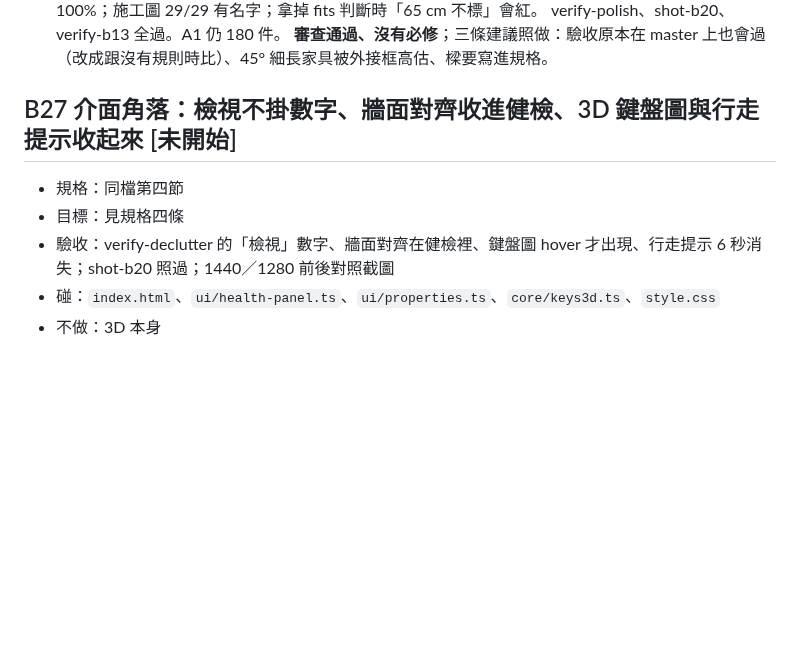
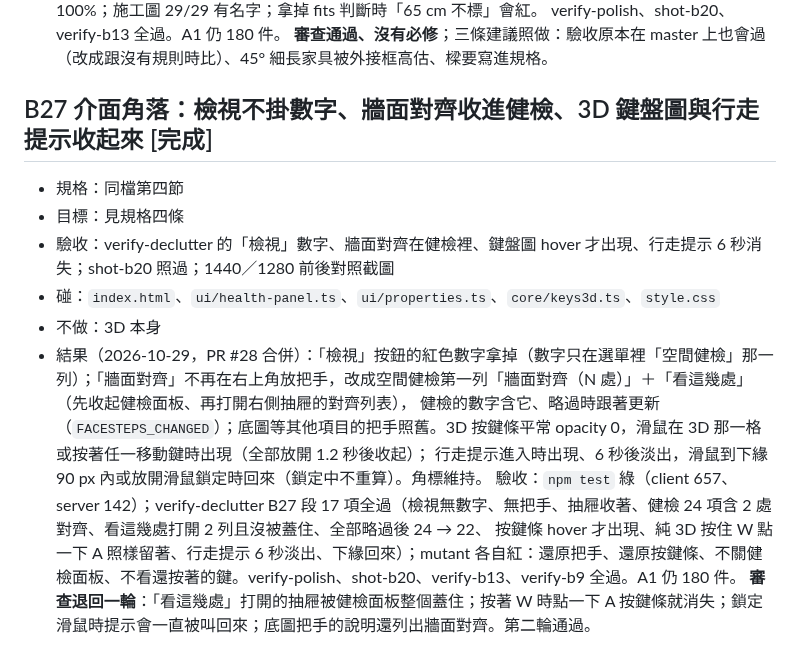
Before and after one commit to bruuucechang/interiordesign, a Markdown page: blocks.md, the part around the change. Drawn GitHub-style; blank space fills up the shorter version.

Commit message:
blocks.md：B27 完成（PR #28）
Co-Authored-By: Claude Opus 5.5 <noreply@anthropic.com>

```diff
--- a/blocks.md
+++ b/blocks.md
@@ -352,9 +352,15 @@
   verify-polish、shot-b20、verify-b13 全過。A1 仍 180 件。
   **審查通過、沒有必修**；三條建議照做：驗收原本在 master 上也會過（改成跟沒有規則時比）、45° 細長家具被外接框高估、樑要寫進規格。
 
-## B27 介面角落：檢視不掛數字、牆面對齊收進健檢、3D 鍵盤圖與行走提示收起來  [未開始]
+## B27 介面角落：檢視不掛數字、牆面對齊收進健檢、3D 鍵盤圖與行走提示收起來  [完成]
 - 規格：同檔第四節
 - 目標：見規格四條
 - 驗收：verify-declutter 的「檢視」數字、牆面對齊在健檢裡、鍵盤圖 hover 才出現、行走提示 6 秒消失；shot-b20 照過；1440／1280 前後對照截圖
 - 碰：`index.html`、`ui/health-panel.ts`、`ui/properties.ts`、`core/keys3d.ts`、`style.css`
 - 不做：3D 本身
+- 結果（2026-10-29，PR #28 合併）：「檢視」按鈕的紅色數字拿掉（數字只在選單裡「空間健檢」那一列）；「牆面對齊」不再在右上角放把手，改成空間健檢第一列「牆面對齊（N 處）」＋「看這幾處」（先收起健檢面板、再打開右側抽屜的對齊列表），
+  健檢的數字含它、略過時跟著更新（`FACESTEPS_CHANGED`）；底圖等其他項目的把手照舊。3D 按鍵條平常 opacity 0，滑鼠在 3D 那一格或按著任一移動鍵時出現（全部放開 1.2 秒後收起）；
+  行走提示進入時出現、6 秒後淡出，滑鼠到下緣 90 px 內或放開滑鼠鎖定時回來（鎖定中不重算）。角標維持。
+  驗收：`npm test` 綠（client 657、server 142）；verify-declutter B27 段 17 項全過（檢視無數字、無把手、抽屜收著、健檢 24 項含 2 處對齊、看這幾處打開 2 列且沒被蓋住、全部略過後 24 → 22、
+  按鍵條 hover 才出現、純 3D 按住 W 點一下 A 照樣留著、行走提示 6 秒淡出、下緣回來）；mutant 各自紅：還原把手、還原按鍵條、不關健檢面板、不看還按著的鍵。verify-polish、shot-b20、verify-b13、verify-b9 全過。A1 仍 180 件。
+  **審查退回一輪**：「看這幾處」打開的抽屜被健檢面板整個蓋住；按著 W 時點一下 A 按鍵條就消失；鎖定滑鼠時提示會一直被叫回來；底圖把手的說明還列出牆面對齊。第二輪通過。
```
